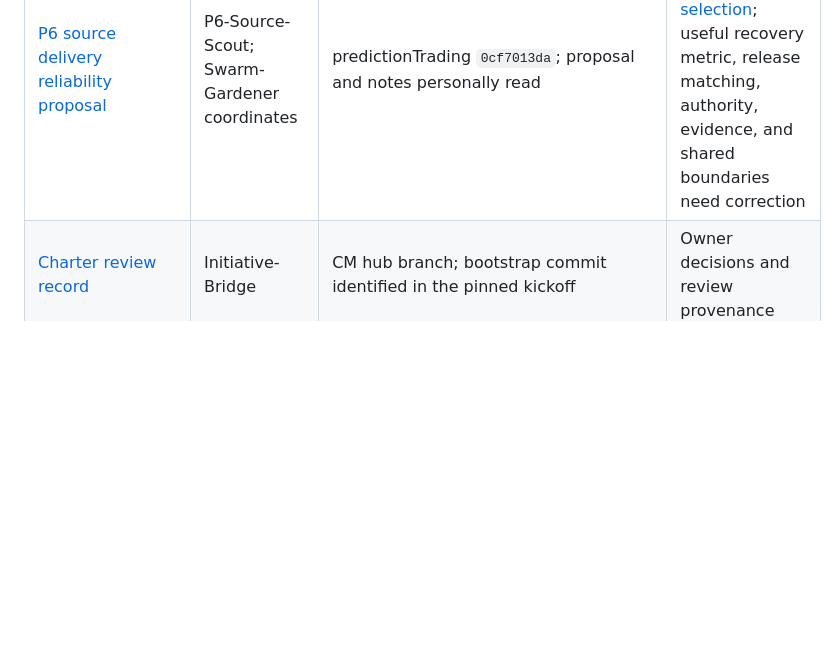
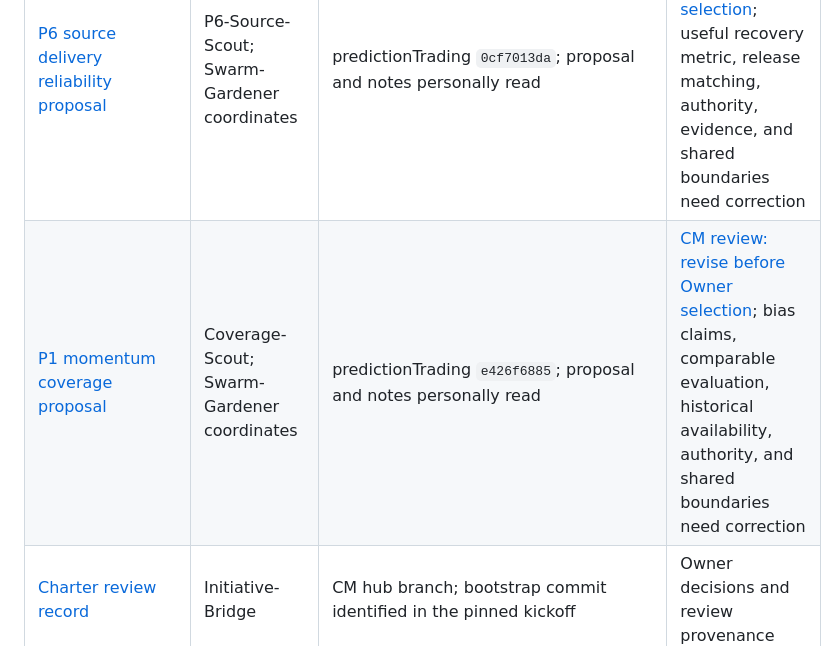
Before and after one commit to Bigbadboybob/claude-manager, a Markdown page: cm-initiative/shared/README.md, the part around the change. Rendered like a GitHub page; blank space fills up the shorter version.

Commit message:
Review momentum coverage proposal and evaluation assumptions

```diff
--- a/cm-initiative/shared/README.md
+++ b/cm-initiative/shared/README.md
@@ -20,6 +20,7 @@ and [project map](../PROJECTS.md) for current goals, scope, and onboarding.
 | [Refined Owner/AI ideas](https://github.com/Bigbadboybob/predictionTrading/blob/a83f8ddc3/agent_docs/swarm-focused-design/IDEAS.md), [two list reviews](https://github.com/Bigbadboybob/predictionTrading/blob/a83f8ddc3/agent_docs/swarm-focused-design/LIST-REVIEW.md), and [source corrections](https://github.com/Bigbadboybob/predictionTrading/blob/a83f8ddc3/agent_docs/swarm-focused-design/FINDINGS.md) | Swarm-Gardener and independent reviewers | predictionTrading `a83f8ddc3`; read by Initiative-Bridge | Eight proposal-document topics; Owner ideas preserved; source findings do not establish live impact |
 | [Proposal task roster](https://github.com/Bigbadboybob/predictionTrading/blob/a83f8ddc3/agent_docs/swarm-focused-design/LANES.md) | Swarm-Gardener | predictionTrading `a83f8ddc3` snapshot; live roster on its hub branch | Exact tasks, sessions, owned paths, worktree modes, collaboration pairs, and launch groups |
 | [P6 source delivery reliability proposal](https://github.com/Bigbadboybob/predictionTrading/blob/0cf7013da/prediction/ingest/docs/swarm-source-reliability/PROPOSAL.md) | P6-Source-Scout; Swarm-Gardener coordinates | predictionTrading `0cf7013da`; proposal and notes personally read | [CM review: revise before Owner selection](../reviews/2026-09-10-p6-source-reliability-review.md); useful recovery metric, release matching, authority, evidence, and shared boundaries need correction |
+| [P1 momentum coverage proposal](https://github.com/Bigbadboybob/predictionTrading/blob/e426f6885/applications/scraperGeneration/docs/swarm-coverage/PROPOSAL.md) | Coverage-Scout; Swarm-Gardener coordinates | predictionTrading `e426f6885`; proposal and notes personally read | [CM review: revise before Owner selection](../reviews/2026-09-10-p1-momentum-coverage-review.md); bias claims, comparable evaluation, historical availability, authority, and shared boundaries need correction |
 | [Charter review record](../reviews/2026-09-10-charter-review.md) | Initiative-Bridge | CM hub branch; bootstrap commit identified in the pinned kickoff | Owner decisions and review provenance |
 | [predictionTrading onboarding](https://github.com/Bigbadboybob/predictionTrading/blob/ae3724a69/agent_docs/swarm-focused-design-onboarding.md) | Swarm-Gardener | predictionTrading, commit `ae3724a69` | Verified local entry point to the shared docs, project instructions, and channels |
 | [predictionTrading contribution and candidate register](https://github.com/Bigbadboybob/predictionTrading/blob/acfd6f8ce/agent_docs/swarm-focused-design-charter-review-2026-09-10.md) | Swarm-Gardener | predictionTrading, commit `acfd6f8ce` | Reviewed input and later candidate ideas; canonical goal is the approved shared charter |
```
Also changed, not shown: cm-initiative/PLAN.md (+1 -1 lines), cm-initiative/reviews/2026-09-10-p1-momentum-coverage-review.md (added, +113 -0 lines).
